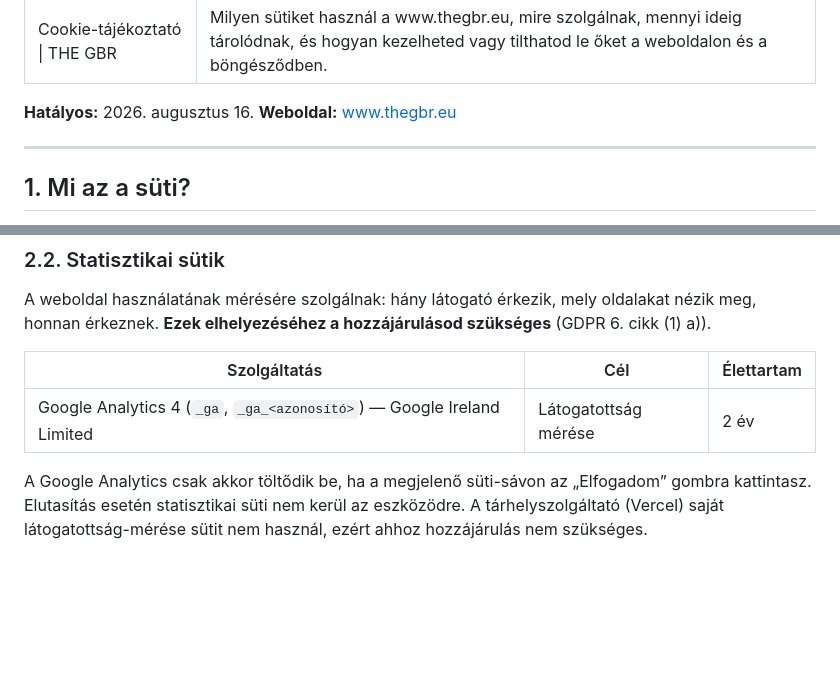
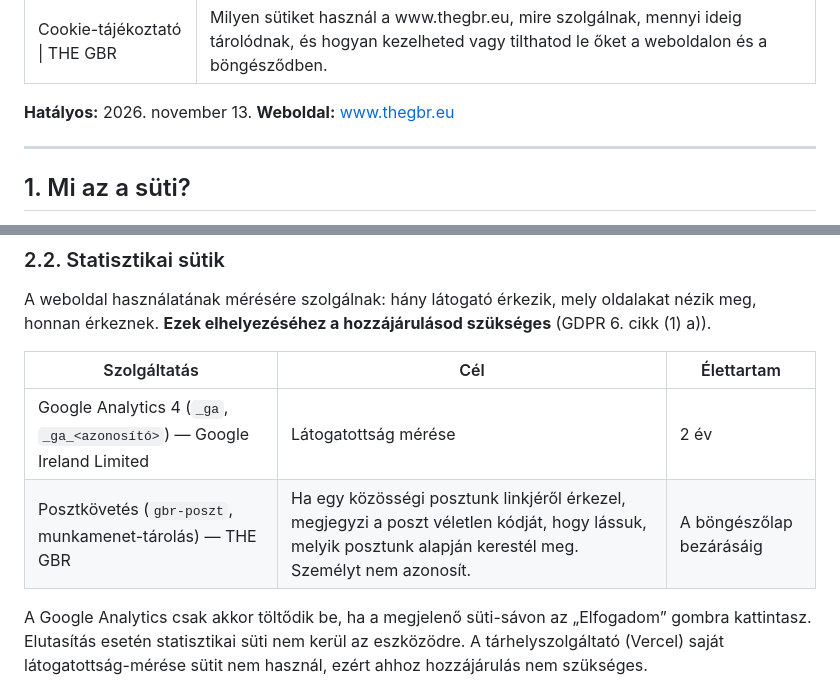
Before and after one commit to darthtraderhu/the-gbr, a Markdown page: content/legal/cookie-tajekoztato.md, 2 parts joined by grey strips. Drawn GitHub-style; blank space fills up the shorter version.

Commit message:
Süti-tájékoztató: posztkövetés (gbr-poszt) a statisztikai sütik között
Co-Authored-By: Claude Opus 5.5 <noreply@anthropic.com>
Claude-Session: https://claude.ai/code/session_01B8q2ksNSMiUE7yh4aXHDBC

```diff
--- a/content/legal/cookie-tajekoztato.md
+++ b/content/legal/cookie-tajekoztato.md
@@ -3,7 +3,7 @@ title: "Cookie-tájékoztató | THE GBR"
 description: "Milyen sütiket használ a www.thegbr.eu, mire szolgálnak, mennyi ideig tárolódnak, és hogyan kezelheted vagy tilthatod le őket a weboldalon és a böngésződben."
 ---
 
-**Hatályos:** 2026. augusztus 16.
+**Hatályos:** 2026. november 13.
 **Weboldal:** www.thegbr.eu
 
 ---
@@ -35,6 +35,7 @@ A weboldal használatának mérésére szolgálnak: hány látogató érkezik, m
 | Szolgáltatás | Cél | Élettartam |
 |---|---|---|
 | Google Analytics 4 (`_ga`, `_ga_<azonosító>`) — Google Ireland Limited | Látogatottság mérése | 2 év |
+| Posztkövetés (`gbr-poszt`, munkamenet-tárolás) — THE GBR | Ha egy közösségi posztunk linkjéről érkezel, megjegyzi a poszt véletlen kódját, hogy lássuk, melyik posztunk alapján kerestél meg. Személyt nem azonosít. | A böngészőlap bezárásáig |
 
 A Google Analytics csak akkor töltődik be, ha a megjelenő süti-sávon az „Elfogadom” gombra kattintasz. Elutasítás esetén statisztikai süti nem kerül az eszközödre. A tárhelyszolgáltató (Vercel) saját látogatottság-mérése sütit nem használ, ezért ahhoz hozzájárulás nem szükséges.
 
```
